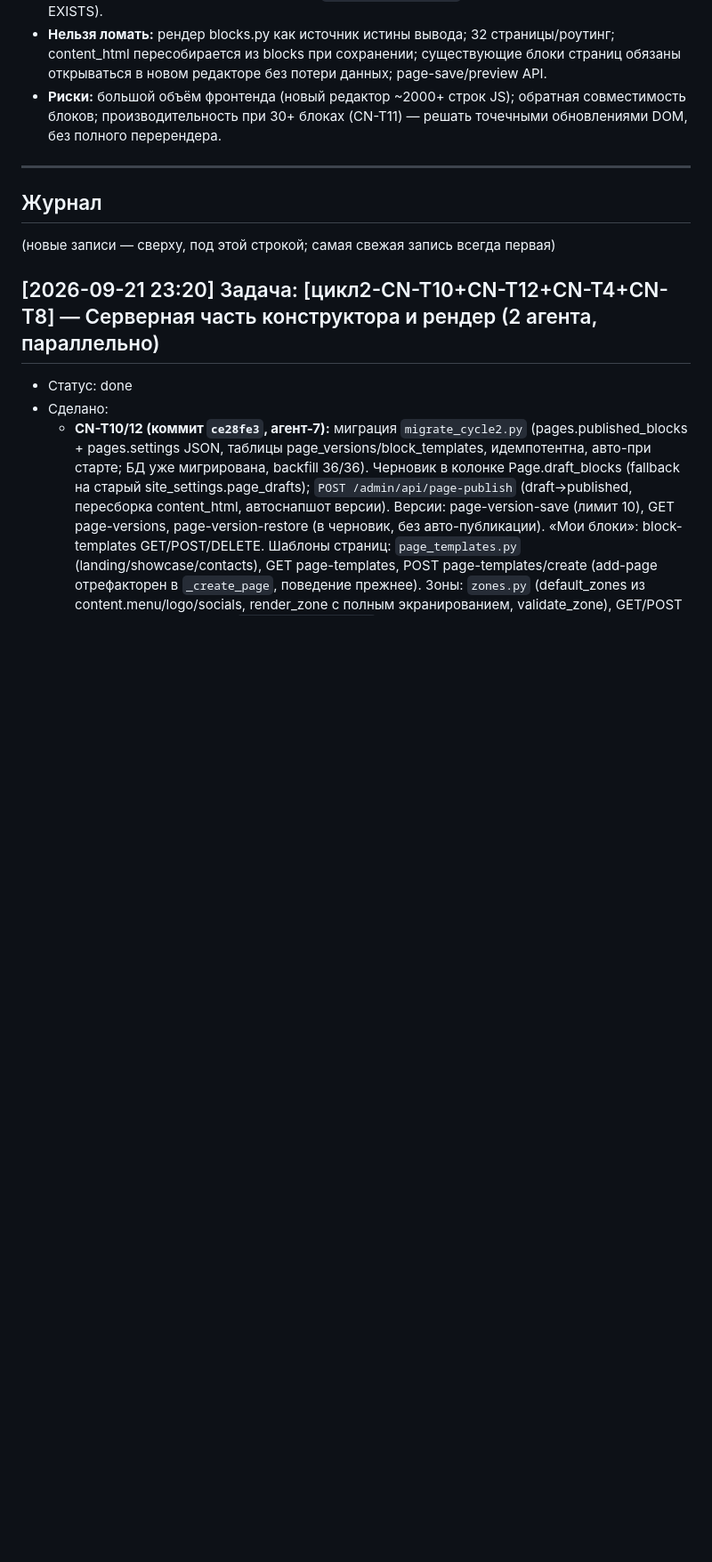
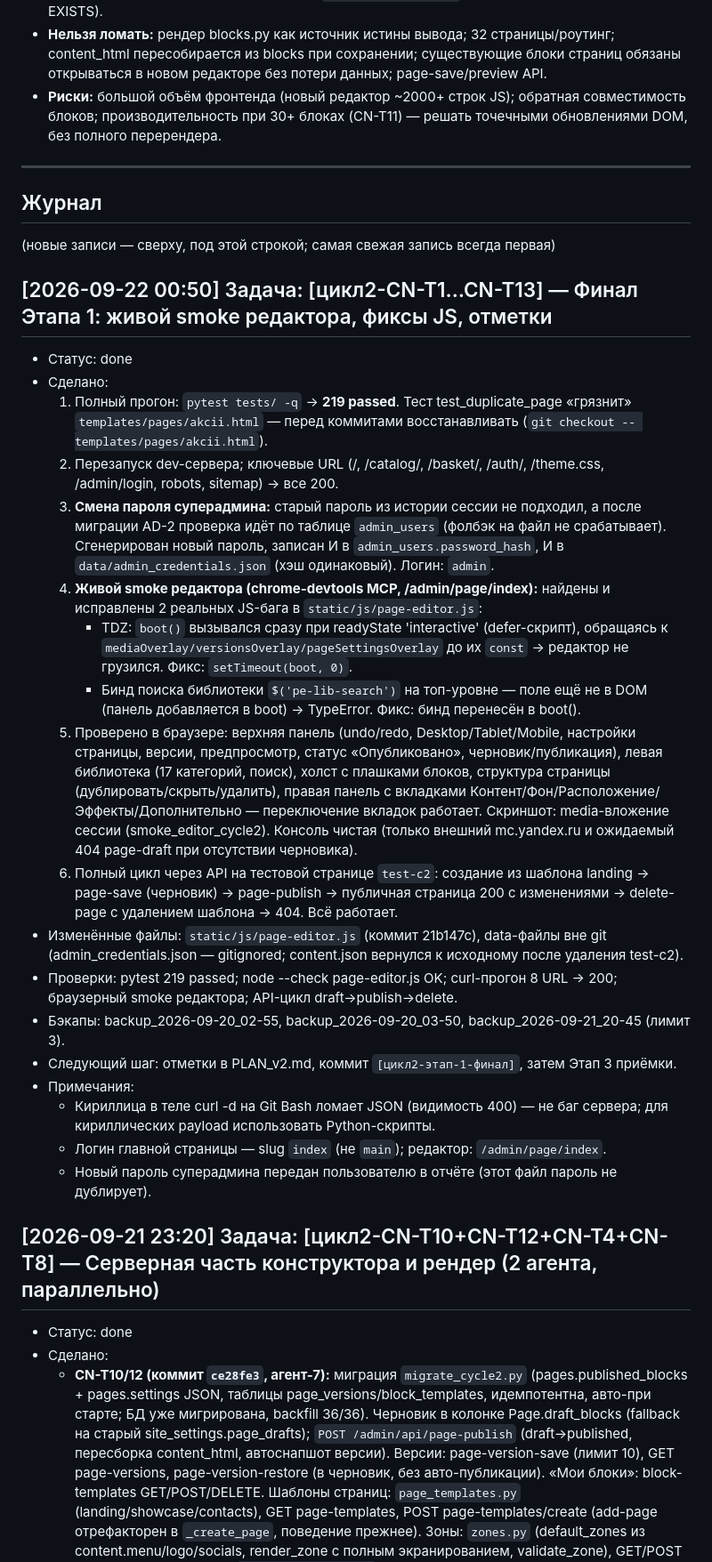
Before and after one commit to Un1v4rse/ekotoriya, a Markdown page: WORKLOG.md, the part around the change. Shown at 89% size. Drawn GitHub-style; blank space fills up the shorter version.

Commit message:
[цикл2-этап-1-финал] CN-T1…CN-T13: конструктор уровня Tilda готов; живой smoke, 2 JS-фикса, отметки плана

```diff
--- a/WORKLOG.md
+++ b/WORKLOG.md
@@ -56,6 +56,47 @@
 
 (новые записи — сверху, под этой строкой; самая свежая запись всегда первая)
 
+## [2026-09-22 00:50] Задача: [цикл2-CN-T1…CN-T13] — Финал Этапа 1: живой smoke редактора, фиксы JS, отметки
+- Статус: done
+- Сделано:
+  1. Полный прогон: `pytest tests/ -q` → **219 passed**. Тест test_duplicate_page
+     «грязнит» `templates/pages/akcii.html` — перед коммитами восстанавливать
+     (`git checkout -- templates/pages/akcii.html`).
+  2. Перезапуск dev-сервера; ключевые URL (/, /catalog/, /basket/, /auth/, /theme.css,
+     /admin/login, robots, sitemap) → все 200.
+  3. **Смена пароля суперадмина:** старый пароль из истории сессии не подходил, а после
+     миграции AD-2 проверка идёт по таблице `admin_users` (фолбэк на файл не срабатывает).
+     Сгенерирован новый пароль, записан И в `admin_users.password_hash`, И в
+     `data/admin_credentials.json` (хэш одинаковый). Логин: `admin`.
+  4. **Живой smoke редактора (chrome-devtools MCP, /admin/page/index):** найдены и
+     исправлены 2 реальных JS-бага в `static/js/page-editor.js`:
+     - TDZ: `boot()` вызывался сразу при readyState 'interactive' (defer-скрипт),
+       обращаясь к `mediaOverlay/versionsOverlay/pageSettingsOverlay` до их `const` →
+       редактор не грузился. Фикс: `setTimeout(boot, 0)`.
+     - Бинд поиска библиотеки `$('pe-lib-search')` на топ-уровне — поле ещё не в DOM
+       (панель добавляется в boot) → TypeError. Фикс: бинд перенесён в boot().
+  5. Проверено в браузере: верхняя панель (undo/redo, Desktop/Tablet/Mobile, настройки
+     страницы, версии, предпросмотр, статус «Опубликовано», черновик/публикация),
+     левая библиотека (17 категорий, поиск), холст с плашками блоков, структура страницы
+     (дублировать/скрыть/удалить), правая панель с вкладками Контент/Фон/Расположение/
+     Эффекты/Дополнительно — переключение вкладок работает. Скриншот: media-вложение
+     сессии (smoke_editor_cycle2). Консоль чистая (только внешний mc.yandex.ru и
+     ожидаемый 404 page-draft при отсутствии черновика).
+  6. Полный цикл через API на тестовой странице `test-c2`: создание из шаблона landing →
+     page-save (черновик) → page-publish → публичная страница 200 с изменениями →
+     delete-page с удалением шаблона → 404. Всё работает.
+- Изменённые файлы: `static/js/page-editor.js` (коммит 21b147c), data-файлы вне git
+  (admin_credentials.json — gitignored; content.json вернулся к исходному после удаления test-c2).
+- Проверки: pytest 219 passed; node --check page-editor.js OK; curl-прогон 8 URL → 200;
+  браузерный smoke редактора; API-цикл draft→publish→delete.
+- Бэкапы: backup_2026-09-20_02-55, backup_2026-09-20_03-50, backup_2026-09-21_20-45 (лимит 3).
+- Следующий шаг: отметки в PLAN_v2.md, коммит `[цикл2-этап-1-финал]`, затем Этап 3 приёмки.
+- Примечания:
+  - Кириллица в теле curl -d на Git Bash ломает JSON (видимость 400) — не баг сервера;
+    для кириллических payload использовать Python-скрипты.
+  - Логин главной страницы — slug `index` (не `main`); редактор: `/admin/page/index`.
+  - Новый пароль суперадмина передан пользователю в отчёте (этот файл пароль не дублирует).
+
 ## [2026-09-21 23:20] Задача: [цикл2-CN-T10+CN-T12+CN-T4+CN-T8] — Серверная часть конструктора и рендер (2 агента, параллельно)
 - Статус: done
 - Сделано:
```
Also changed, not shown: PLAN_v2.md (+50 -50 lines).
